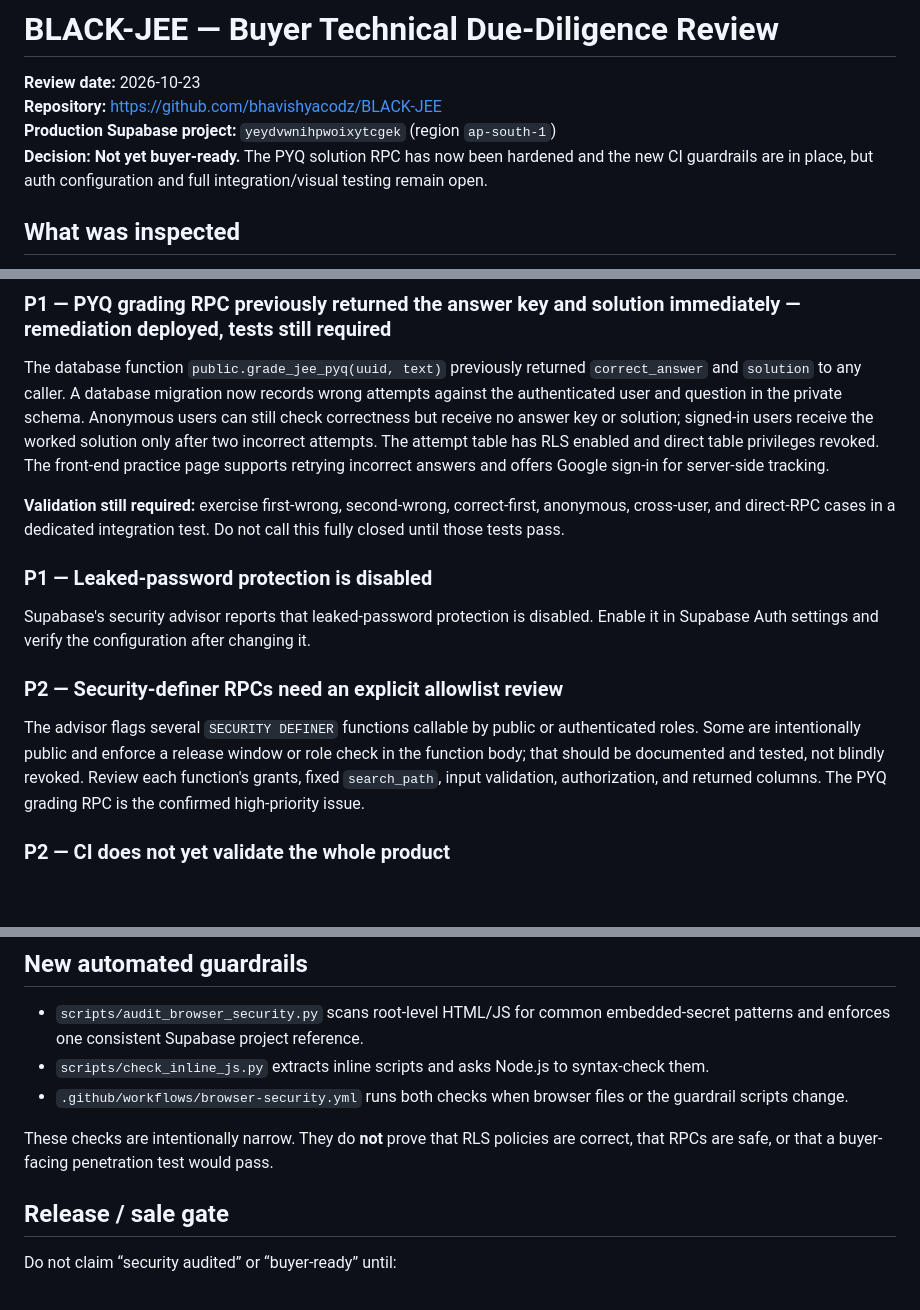
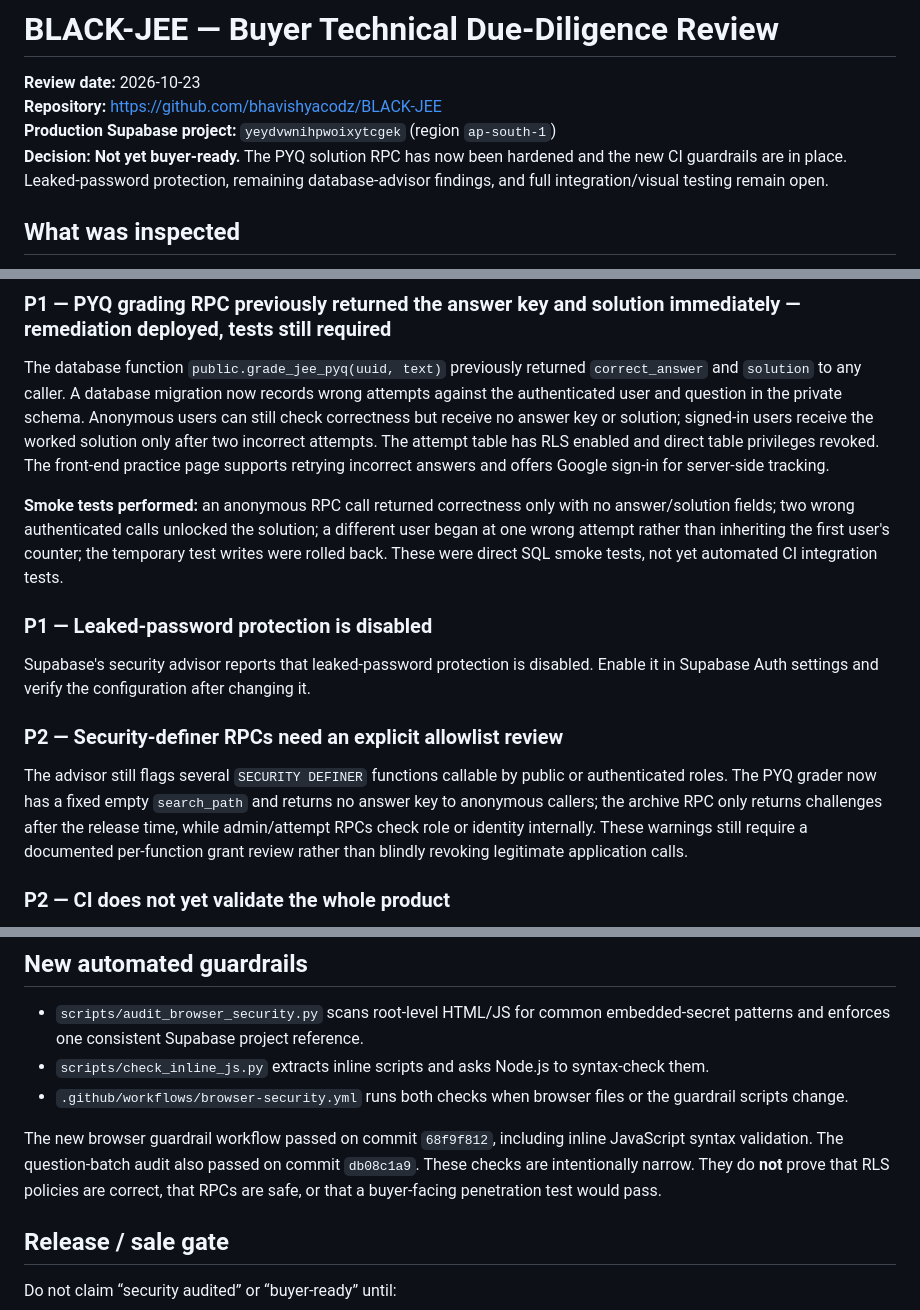
Before and after one commit to bhavishyacodz/BLACK-JEE, a Markdown page: docs/BUYER_TECHNICAL_DUE_DILIGENCE.md, 3 parts joined by grey strips. Drawn GitHub-style; blank space fills up the shorter version.

Commit message:
Record server-side solution-gate smoke tests and current security posture

```diff
--- a/docs/BUYER_TECHNICAL_DUE_DILIGENCE.md
+++ b/docs/BUYER_TECHNICAL_DUE_DILIGENCE.md
@@ -3,7 +3,7 @@
 **Review date:** 2026-10-23
 **Repository:** https://github.com/bhavishyacodz/BLACK-JEE
 **Production Supabase project:** `yeydvwnihpwoixytcgek` (region `ap-south-1`)
-**Decision:** **Not yet buyer-ready.** The PYQ solution RPC has now been hardened and the new CI guardrails are in place, but auth configuration and full integration/visual testing remain open.
+**Decision:** **Not yet buyer-ready.** The PYQ solution RPC has now been hardened and the new CI guardrails are in place. Leaked-password protection, remaining database-advisor findings, and full integration/visual testing remain open.
 
 ## What was inspected
 
@@ -26,7 +26,7 @@
 
 The database function `public.grade_jee_pyq(uuid, text)` previously returned `correct_answer` and `solution` to any caller. A database migration now records wrong attempts against the authenticated user and question in the private schema. Anonymous users can still check correctness but receive no answer key or solution; signed-in users receive the worked solution only after two incorrect attempts. The attempt table has RLS enabled and direct table privileges revoked. The front-end practice page supports retrying incorrect answers and offers Google sign-in for server-side tracking.
 
-**Validation still required:** exercise first-wrong, second-wrong, correct-first, anonymous, cross-user, and direct-RPC cases in a dedicated integration test. Do not call this fully closed until those tests pass.
+**Smoke tests performed:** an anonymous RPC call returned correctness only with no answer/solution fields; two wrong authenticated calls unlocked the solution; a different user began at one wrong attempt rather than inheriting the first user's counter; the temporary test writes were rolled back. These were direct SQL smoke tests, not yet automated CI integration tests.
 
 ### P1 — Leaked-password protection is disabled
 
@@ -34,7 +34,7 @@ Supabase's security advisor reports that leaked-password protection is disabled.
 
 ### P2 — Security-definer RPCs need an explicit allowlist review
 
-The advisor flags several `SECURITY DEFINER` functions callable by public or authenticated roles. Some are intentionally public and enforce a release window or role check in the function body; that should be documented and tested, not blindly revoked. Review each function's grants, fixed `search_path`, input validation, authorization, and returned columns. The PYQ grading RPC is the confirmed high-priority issue.
+The advisor still flags several `SECURITY DEFINER` functions callable by public or authenticated roles. The PYQ grader now has a fixed empty `search_path` and returns no answer key to anonymous callers; the archive RPC only returns challenges after the release time, while admin/attempt RPCs check role or identity internally. These warnings still require a documented per-function grant review rather than blindly revoking legitimate application calls.
 
 ### P2 — CI does not yet validate the whole product
 
@@ -52,7 +52,7 @@ The existing PYQ workflow validates question-batch structure and crosswalk data;
 - `scripts/check_inline_js.py` extracts inline scripts and asks Node.js to syntax-check them.
 - `.github/workflows/browser-security.yml` runs both checks when browser files or the guardrail scripts change.
 
-These checks are intentionally narrow. They do **not** prove that RLS policies are correct, that RPCs are safe, or that a buyer-facing penetration test would pass.
+The new browser guardrail workflow passed on commit `68f9f812`, including inline JavaScript syntax validation. The question-batch audit also passed on commit `db08c1a9`. These checks are intentionally narrow. They do **not** prove that RLS policies are correct, that RPCs are safe, or that a buyer-facing penetration test would pass.
 
 ## Release / sale gate
 
```
